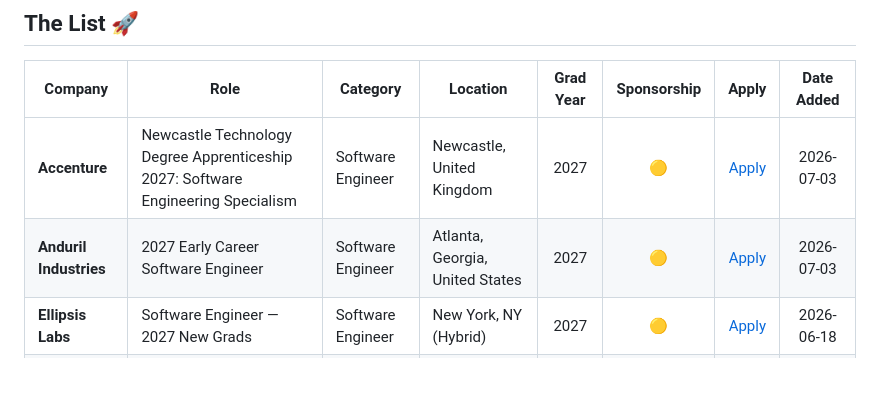
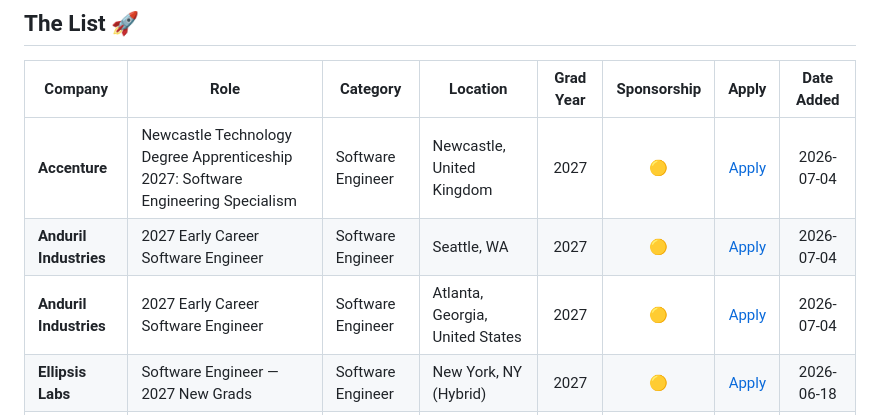
Before and after one commit to harrycodingnow/new-grad-2027-tracker, a Markdown page: README.md, the part around one of its changes. Drawn GitHub-style; blank space fills up the shorter version.

```diff
--- a/README.md
+++ b/README.md
@@ -24,6 +24,7 @@ _Last updated: 2026-07-03 14:59 UTC · auto-generated by `update_tracker.py` (Gi
 
 | Company | Role | Category | Location | Grad Year | Sponsorship | Apply | Date Added |
 | --- | --- | --- | --- | :---: | :---: | :---: | :---: |
-| **Accenture** | Newcastle Technology Degree Apprenticeship 2027: Software Engineering Specialism | Software Engineer | Newcastle, United Kingdom | 2027 | 🟡 | [Apply](https://jobright.ai/jobs/info/6a2bcb0a7cd40a338fae3c23) | 2026-07-03 |
-| **Anduril Industries** | 2027 Early Career Software Engineer | Software Engineer | Atlanta, Georgia, United States | 2027 | 🟡 | [Apply](https://jobright.ai/jobs/info/6a3d8ab68bfad862bc99d9d6) | 2026-07-03 |
+| **Accenture** | Newcastle Technology Degree Apprenticeship 2027: Software Engineering Specialism | Software Engineer | Newcastle, United Kingdom | 2027 | 🟡 | [Apply](https://jobright.ai/jobs/info/6a2bcb0a7cd40a338fae3c23) | 2026-07-04 |
+| **Anduril Industries** | 2027 Early Career Software Engineer | Software Engineer | Seattle, WA | 2027 | 🟡 | [Apply](https://jobright.ai/jobs/info/6a2b27080ad4053b108cb17d) | 2026-07-04 |
+| **Anduril Industries** | 2027 Early Career Software Engineer | Software Engineer | Atlanta, Georgia, United States | 2027 | 🟡 | [Apply](https://jobright.ai/jobs/info/6a3d8ab68bfad862bc99d9d6) | 2026-07-04 |
 | **Ellipsis Labs** | Software Engineer — 2027 New Grads | Software Engineer | New York, NY (Hybrid) | 2027 | 🟡 | [Apply](https://jobs.ashbyhq.com/ellipsislabs/256c2ec2-01c8-4ff6-9ad0-b926fe40472d) | 2026-06-18 |
```
Also changed, not shown: other parts of README.md (+3 -3 lines).
